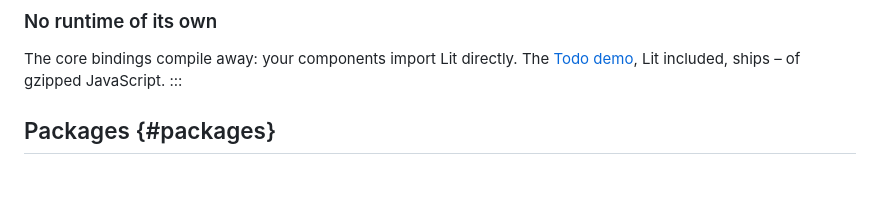
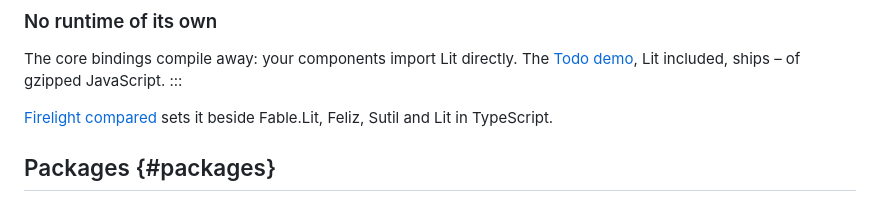
Before and after one commit to roboz0r/Firelight, a Markdown page: site/content/index.md, the part around the change. Drawn GitHub-style; blank space fills up the shorter version.

```diff
--- a/site/content/index.md
+++ b/site/content/index.md
@@ -68,6 +68,8 @@ Libraries like Web Awesome, Fluent UI and Carbon are also web components, so you
 The core bindings compile away: your components import Lit directly. The [Todo demo](/demos/todo/), Lit included, ships <span data-demo-size="todo">–</span> of gzipped JavaScript.
 :::
 
+[Firelight compared](/why/) sets it beside Fable.Lit, Feliz, Sutil and Lit in TypeScript.
+
 ## Packages {#packages}
 
 Start with `Firelight` and add the others as you need them. Each page explains when you'd want the package and has a live example.
```
Also changed, not shown: site/content/why.md (added, +265 -0 lines).
